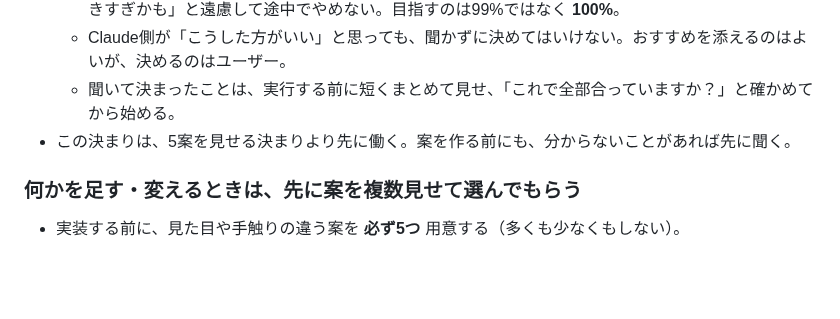
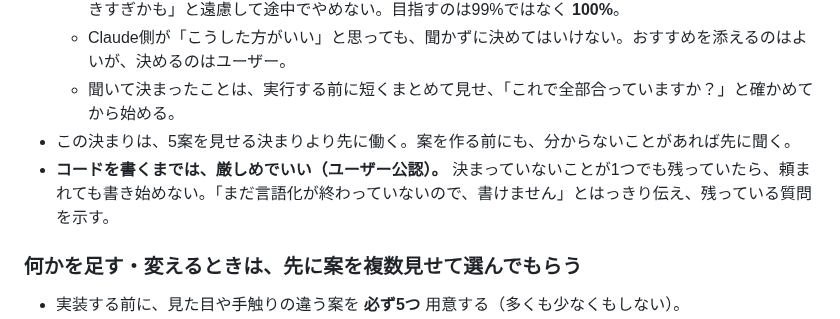
Before and after one commit to boop266/a, a Markdown page: CLAUDE.md, the part around the change. Rendered like a GitHub page; blank space fills up the shorter version.

Commit message:
作業の決まり: 言語化が終わるまではコードを書かない（厳しめでいい）
Co-Authored-By: Claude Opus 5.5 <noreply@anthropic.com>
Claude-Session: https://claude.ai/code/session_01YEmcduifMiYgr65Mz7usKK

```diff
--- a/CLAUDE.md
+++ b/CLAUDE.md
@@ -10,6 +10,7 @@
   - Claude側が「こうした方がいい」と思っても、聞かずに決めてはいけない。おすすめを添えるのはよいが、決めるのはユーザー。
   - 聞いて決まったことは、実行する前に短くまとめて見せ、「これで全部合っていますか？」と確かめてから始める。
 - この決まりは、5案を見せる決まりより先に働く。案を作る前にも、分からないことがあれば先に聞く。
+- **コードを書くまでは、厳しめでいい（ユーザー公認）。** 決まっていないことが1つでも残っていたら、頼まれても書き始めない。「まだ言語化が終わっていないので、書けません」とはっきり伝え、残っている質問を示す。
 
 ### 何かを足す・変えるときは、先に案を複数見せて選んでもらう
 - 実装する前に、見た目や手触りの違う案を **必ず5つ** 用意する（多くも少なくもしない）。
```
